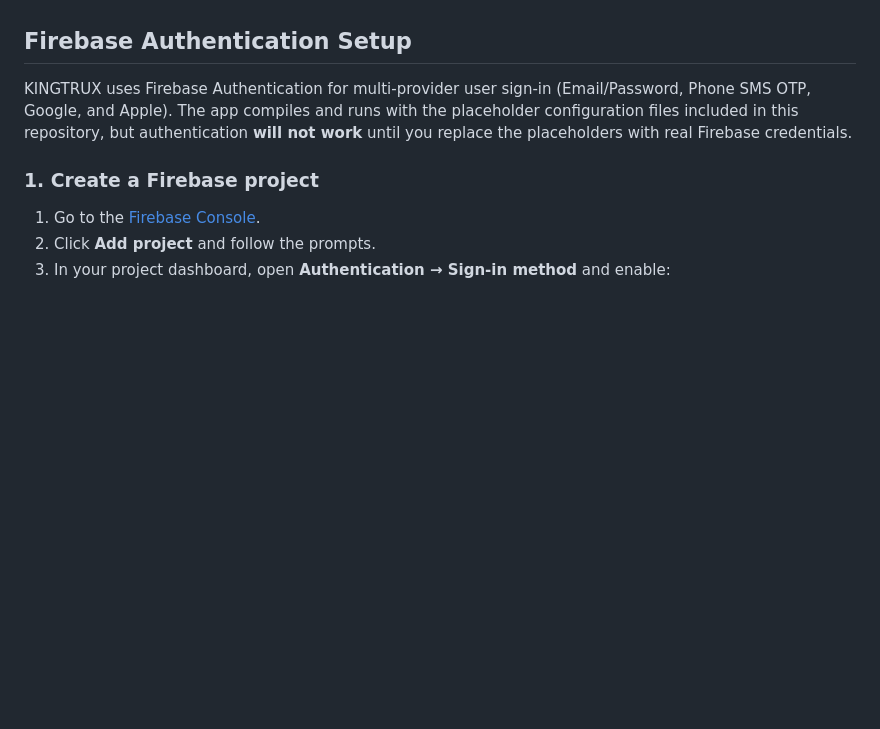
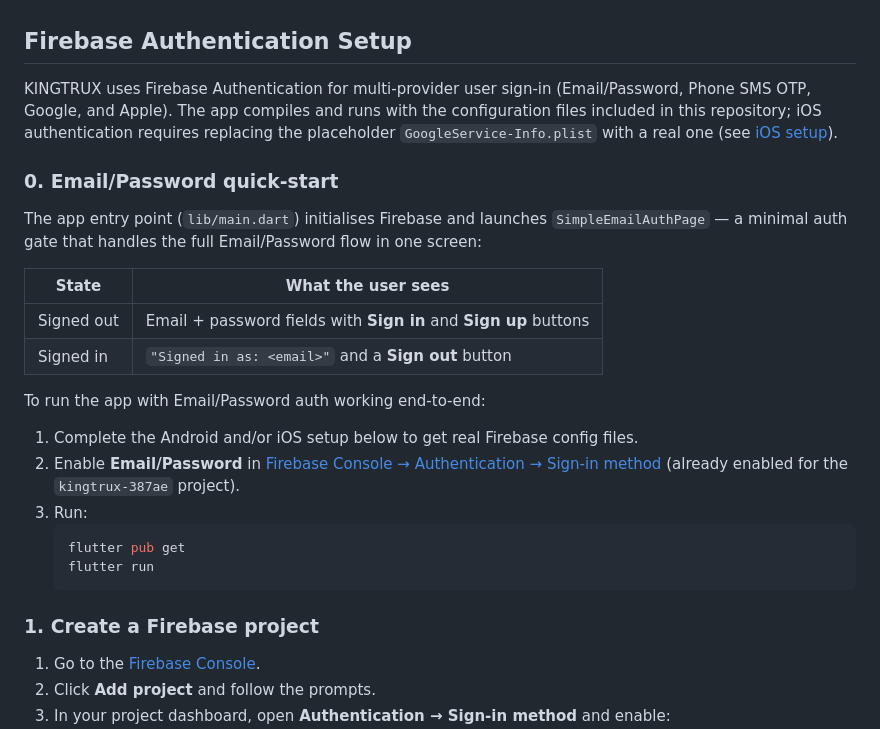
Before and after one commit to dukens11-create/kingtrux, a Markdown page: README.md, the part around the change. Drawn GitHub-style; blank space fills up the shorter version.

Commit message:
docs: add Email/Password quick-start section to Firebase Authentication Setup
Co-authored-by: dukens11-create <249652828+dukens11-create@users.noreply.github.com>

````diff
--- a/README.md
+++ b/README.md
@@ -316,7 +316,28 @@ them in the browser (it is not included by default to minimise dependencies).
 
 ## Firebase Authentication Setup
 
-KINGTRUX uses Firebase Authentication for multi-provider user sign-in (Email/Password, Phone SMS OTP, Google, and Apple). The app compiles and runs with the placeholder configuration files included in this repository, but authentication **will not work** until you replace the placeholders with real Firebase credentials.
+KINGTRUX uses Firebase Authentication for multi-provider user sign-in (Email/Password, Phone SMS OTP, Google, and Apple). The app compiles and runs with the configuration files included in this repository; iOS authentication requires replacing the placeholder `GoogleService-Info.plist` with a real one (see [iOS setup](#3-ios-setup)).
+
+### 0. Email/Password quick-start
+
+The app entry point (`lib/main.dart`) initialises Firebase and launches
+`SimpleEmailAuthPage` — a minimal auth gate that handles the full
+Email/Password flow in one screen:
+
+| State | What the user sees |
+|-------|-------------------|
+| Signed out | Email + password fields with **Sign in** and **Sign up** buttons |
+| Signed in | `"Signed in as: <email>"` and a **Sign out** button |
+
+To run the app with Email/Password auth working end-to-end:
+
+1. Complete the Android and/or iOS setup below to get real Firebase config files.
+2. Enable **Email/Password** in [Firebase Console → Authentication → Sign-in method](https://console.firebase.google.com/) (already enabled for the `kingtrux-387ae` project).
+3. Run:
+   ```bash
+   flutter pub get
+   flutter run
+   ```
 
 ### 1. Create a Firebase project
 
````
